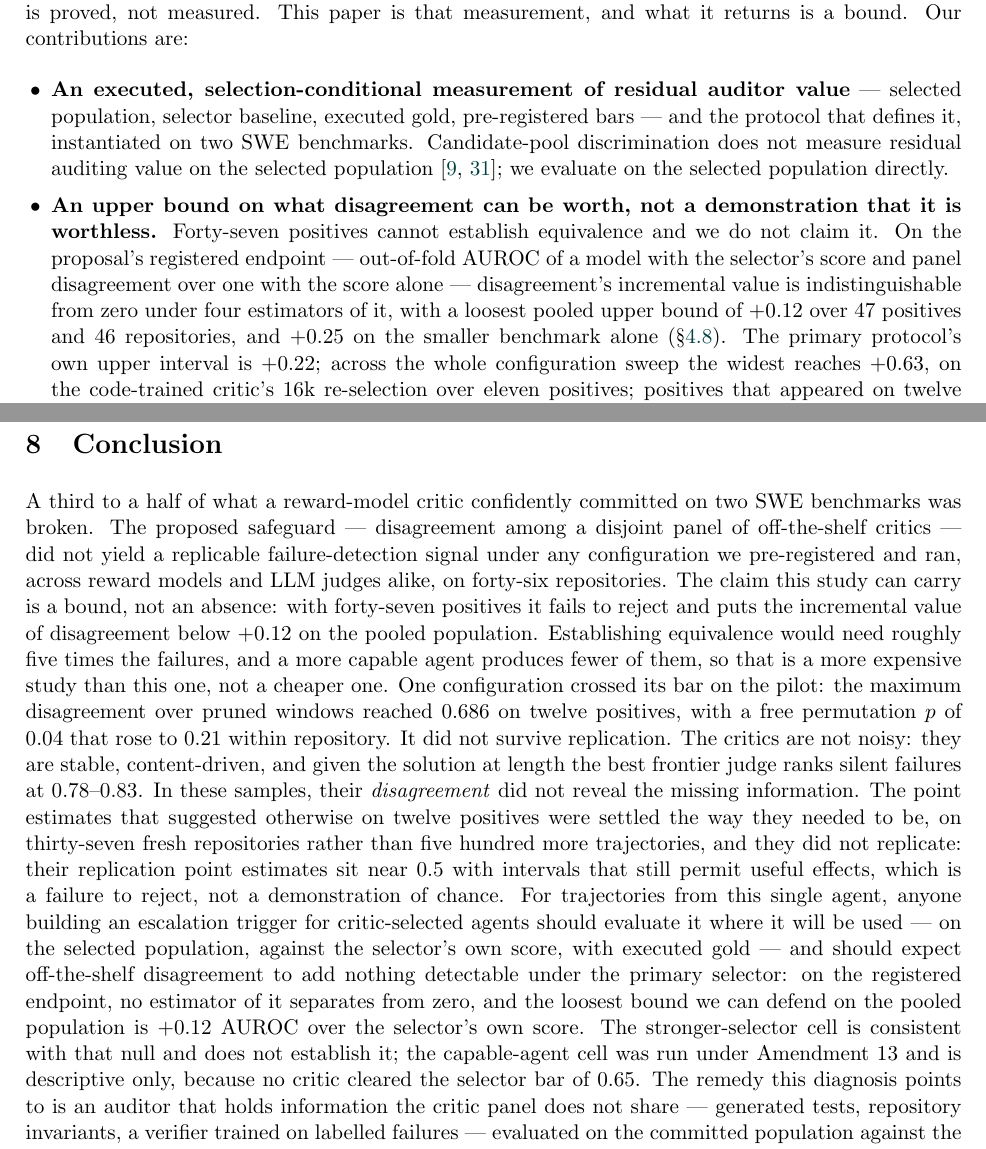
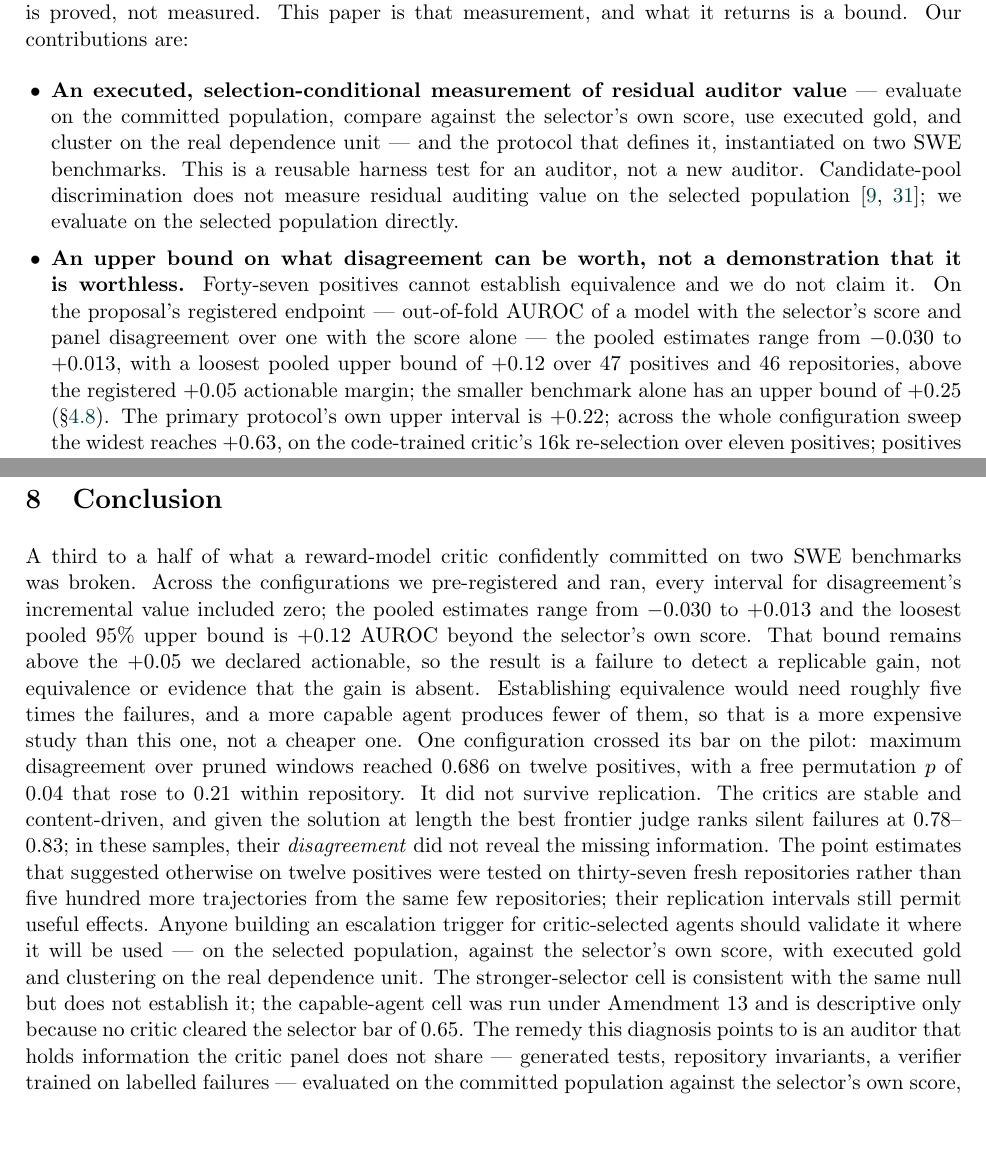
Before and after one commit to morantejr/silentfail-bench, a LaTeX paper (paper/frontier_main.tex): two parts of pages 2 and 27 of 35, joined at a grey line, cut so that both start at the same text, the shorter picture padded with empty space. Compiled offline with pdfLaTeX.

Commit message:
make_frontier.py: second anchor follows the 13 Oct conclusion wording; frontier build actually regenerated this time
The previous commit's generator run failed on this anchor but a pipe hid the exit code.

Co-Authored-By: Claude Fable 5.1 <noreply@anthropic.com>

```diff
--- a/paper/frontier_main.tex
+++ b/paper/frontier_main.tex
@@ -35,8 +35,8 @@ The obvious safeguard is a second opinion --- or several. If a panel of critics,
 
 This paper reports that result. The idea that correlated critics share blind spots is not ours: the correlated-judge literature predicts it~\citep{goel2025great,kim2025correlated,kohli2026nine,hossain2026agreement,afrin2026ensembles}, and best-of-$n$ reward hacking is well characterized~\citep{gao2023scaling,khalaf2025inference,yu2026caution}. We found no prior work that measures a second audit signal's incremental value over the selector's own score on critic-committed agent trajectories with executed gold: candidate-pool evaluations~\citep{shum2025swerm,rahman2026scout} stop before selection, and the identification limit on common-mode error~\citep{afrin2026ensembles} is proved, not measured. This paper is that measurement, and what it returns is a bound. Our contributions are:
 \begin{itemize}[leftmargin=1.2em,itemsep=1pt]
-\item \textbf{An executed, selection-conditional measurement of residual auditor value} --- selected population, selector baseline, executed gold, pre-registered bars --- and the protocol that defines it, instantiated on two SWE benchmarks. Candidate-pool discrimination does not measure residual auditing value on the selected population~\citep{emadi2026scaling,trilemma2026}; we evaluate on the selected population directly.
-\item \textbf{An upper bound on what disagreement can be worth, not a demonstration that it is worthless.} Forty-seven positives cannot establish equivalence and we do not claim it. On the proposal's registered endpoint --- out-of-fold AUROC of a model with the selector's score and panel disagreement over one with the score alone --- disagreement's incremental value is indistinguishable from zero under four estimators of it, with a loosest pooled upper bound of $+0.12$ over 47 positives and 46 repositories, and $+0.25$ on the smaller benchmark alone (\S\ref{sec:endpoint}). The primary protocol's own upper interval is $+0.22$; across the whole configuration sweep the widest reaches $+0.63$, on the code-trained critic's 16k re-selection over eleven positives; positives that appeared on twelve Verified failures did not travel.
+\item \textbf{An executed, selection-conditional measurement of residual auditor value} --- evaluate on the committed population, compare against the selector's own score, use executed gold, and cluster on the real dependence unit --- and the protocol that defines it, instantiated on two SWE benchmarks. This is a reusable harness test for an auditor, not a new auditor. Candidate-pool discrimination does not measure residual auditing value on the selected population~\citep{emadi2026scaling,trilemma2026}; we evaluate on the selected population directly.
+\item \textbf{An upper bound on what disagreement can be worth, not a demonstration that it is worthless.} Forty-seven positives cannot establish equivalence and we do not claim it. On the proposal's registered endpoint --- out-of-fold AUROC of a model with the selector's score and panel disagreement over one with the score alone --- the pooled estimates range from $-0.030$ to $+0.013$, with a loosest pooled upper bound of $+0.12$ over 47 positives and 46 repositories, above the registered $+0.05$ actionable margin; the smaller benchmark alone has an upper bound of $+0.25$ (\S\ref{sec:endpoint}). The primary protocol's own upper interval is $+0.22$; across the whole configuration sweep the widest reaches $+0.63$, on the code-trained critic's 16k re-selection over eleven positives; positives that appeared on twelve Verified failures did not travel.
 \item \textbf{Neither the critics nor a linter separates passes from failures on this population.} Twelve structural features of the committed diff, the signals a linter already computes, reach 0.644 [0.49, 0.78] on Multilingual under a leave-one-repository-out logistic and add nothing to the selector under this paper's primary estimator ($-0.086$ [$-0.26$, $+0.08$]); the strongest single feature on Verified, net lines added at 0.705, falls to 0.536 on replication (\S\ref{sec:static}). The signal may not be cheaply available to anything, which is a narrower claim than ``language models judge their own work badly'' and a more useful one.
 \item \textbf{A measured instance of critic collapse on a capable agent.} On \texttt{DeepSeek-V4.1-Flash} (456 attempts; unconditional failure rate 0.200 against 0.579 for \texttt{gpt-5-mini} at the same 100-step cap, four attempts per instance versus one), no critic cleared the registered selector bar of 0.65: the \texttt{gpt-5} judge's pool AUROC for detecting failure was 0.552 and the five reward models scored on this axis sat at 0.419--0.523, in the direction the correlated-judge literature predicts for stronger agents. The cell is descriptive only, and we report it as the sharpest form of the open question rather than as a result (\S\ref{sec:limits}).
 \item \textbf{Diagnostics and an instrument record:} test--retest stability of long-window reward-model scores; the repository-clustering ceiling on effective $n$ for SWE-bench Verified; and seven instrument failures that each produced a plausible false finding.
@@ -298,7 +298,7 @@ This explains the earlier false positive too. On HumanEval+ with an LLM-as-judge
 \paragraph{Methodology.} Paired AUROC comparison for nested models should not use the DeLong test~\citep{demler2012misuse,pepe2013testing}; clustered ROC methods~\citep{obuchowski1997nonparametric} and decision curves~\citep{vickers2006decision} inform our analysis. The pre-registration trail follows the registered-report tradition~\citep{nosek2018preregistration,chambers2022registered}.
 
 \section{Conclusion}
-A third to a half of what a reward-model critic confidently committed on two SWE benchmarks was broken. The proposed safeguard --- disagreement among a disjoint panel of off-the-shelf critics --- did not yield a replicable failure-detection signal under any configuration we pre-registered and ran, across reward models and LLM judges alike, on forty-six repositories. The claim this study can carry is a bound, not an absence: with forty-seven positives it fails to reject and puts the incremental value of disagreement below $+0.12$ on the pooled population. Establishing equivalence would need roughly five times the failures, and a more capable agent produces fewer of them, so that is a more expensive study than this one, not a cheaper one. One configuration crossed its bar on the pilot: the maximum disagreement over pruned windows reached 0.686 on twelve positives, with a free permutation $p$ of 0.04 that rose to 0.21 within repository. It did not survive replication. The critics are not noisy: they are stable, content-driven, and given the solution at length the best frontier judge ranks silent failures at 0.78--0.83. In these samples, their \emph{disagreement} did not reveal the missing information. The point estimates that suggested otherwise on twelve positives were settled the way they needed to be, on thirty-seven fresh repositories rather than five hundred more trajectories, and they did not replicate: their replication point estimates sit near 0.5 with intervals that still permit useful effects, which is a failure to reject, not a demonstration of chance. For trajectories from this single agent, anyone building an escalation trigger for critic-selected agents should evaluate it where it will be used --- on the selected population, against the selector's own score, with executed gold --- and should expect off-the-shelf disagreement to add nothing detectable under the primary selector: on the registered endpoint, no estimator of it separates from zero, and the loosest bound we can defend on the pooled population is $+0.12$ AUROC over the selector's own score. The stronger-selector cell is consistent with that null and does not establish it; the capable-agent cell was run under Amendment 13 and is descriptive only, because no critic cleared the selector bar of 0.65. The remedy this diagnosis points to is an auditor that holds information the critic panel does not share --- generated tests, repository invariants, a verifier trained on labelled failures --- evaluated on the committed population against the selector's own score, on a capable agent, with a selector that clears the gate and enough repository-diverse failures for the $+0.05$ margin. That is a registered study we have not run; this paper is its diagnosis.
+A third to a half of what a reward-model critic confidently committed on two SWE benchmarks was broken. Across the configurations we pre-registered and ran, every interval for disagreement's incremental value included zero; the pooled estimates range from $-0.030$ to $+0.013$ and the loosest pooled 95\% upper bound is $+0.12$ AUROC beyond the selector's own score. That bound remains above the $+0.05$ we declared actionable, so the result is a failure to detect a replicable gain, not equivalence or evidence that the gain is absent. Establishing equivalence would need roughly five times the failures, and a more capable agent produces fewer of them, so that is a more expensive study than this one, not a cheaper one. One configuration crossed its bar on the pilot: maximum disagreement over pruned windows reached 0.686 on twelve positives, with a free permutation $p$ of 0.04 that rose to 0.21 within repository. It did not survive replication. The critics are stable and content-driven, and given the solution at length the best frontier judge ranks silent failures at 0.78--0.83; in these samples, their \emph{disagreement} did not reveal the missing information. The point estimates that suggested otherwise on twelve positives were tested on thirty-seven fresh repositories rather than five hundred more trajectories from the same few repositories; their replication intervals still permit useful effects. Anyone building an escalation trigger for critic-selected agents should validate it where it will be used --- on the selected population, against the selector's own score, with executed gold and clustering on the real dependence unit. The stronger-selector cell is consistent with the same null but does not establish it; the capable-agent cell was run under Amendment 13 and is descriptive only because no critic cleared the selector bar of 0.65. The remedy this diagnosis points to is an auditor that holds information the critic panel does not share --- generated tests, repository invariants, a verifier trained on labelled failures --- evaluated on the committed population against the selector's own score, on a capable agent, with a selector that clears the gate and enough repository-diverse failures for the $+0.05$ margin. That is a registered study we have not run; this paper is its diagnosis.
 
 \bibliographystyle{plainnat}
 \bibliography{refs}
```
Also changed, not shown: paper/frontier_main.pdf, paper/frontier_main.tex (2 more changed lines), 1 other file.
